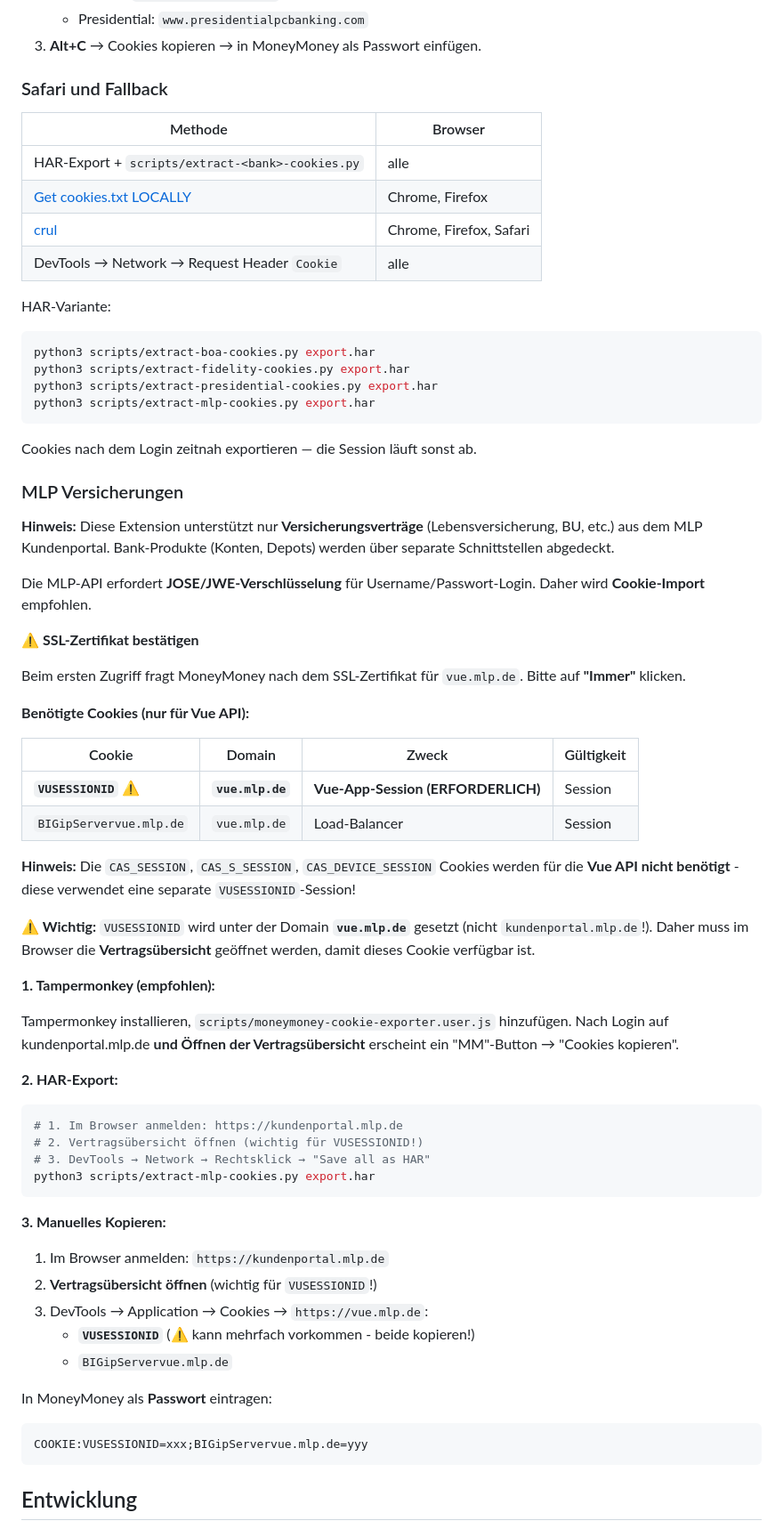
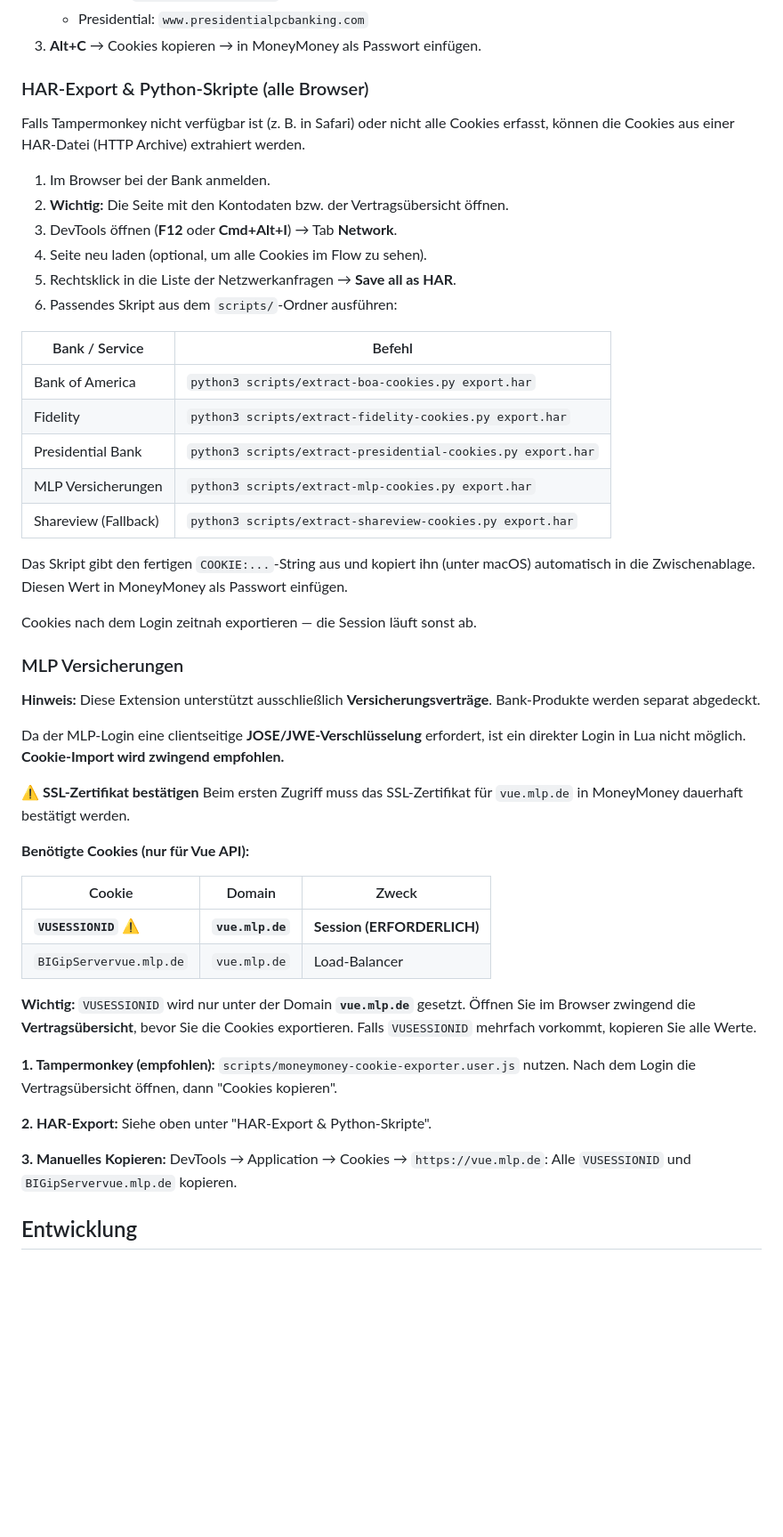
Before and after one commit to rosch100/moneymoney-extensions, a Markdown page: README.md, the part around one of its changes. Shown at 89% size. Drawn GitHub-style; blank space fills up the shorter version.

Commit message:
Cleanup documentation, remove  and finalize version 1.00

````diff
--- a/README.md
+++ b/README.md
@@ -76,72 +76,55 @@ In Tampermonkey: **Erweitert → Sicherheit → Cookie-Zugriff: Alle**.
    - Presidential: `www.presidentialpcbanking.com`
 3. **Alt+C** → Cookies kopieren → in MoneyMoney als Passwort einfügen.
 
-### Safari und Fallback
+### HAR-Export & Python-Skripte (alle Browser)
 
-| Methode | Browser |
-|---------|---------|
-| HAR-Export + `scripts/extract-<bank>-cookies.py` | alle |
-| [Get cookies.txt LOCALLY](https://github.com/kairi003/Get-cookies.txt-LOCALLY) | Chrome, Firefox |
-| [crul](https://github.com/KieranHunt/crul) | Chrome, Firefox, Safari |
-| DevTools → Network → Request Header `Cookie` | alle |
+Falls Tampermonkey nicht verfügbar ist (z. B. in Safari) oder nicht alle Cookies erfasst, können die Cookies aus einer HAR-Datei (HTTP Archive) extrahiert werden.
 
-HAR-Variante:
+1.  Im Browser bei der Bank anmelden.
+2.  **Wichtig:** Die Seite mit den Kontodaten bzw. der Vertragsübersicht öffnen.
+3.  DevTools öffnen (**F12** oder **Cmd+Alt+I**) → Tab **Network**.
+4.  Seite neu laden (optional, um alle Cookies im Flow zu sehen).
+5.  Rechtsklick in die Liste der Netzwerkanfragen → **Save all as HAR**.
+6.  Passendes Skript aus dem `scripts/`-Ordner ausführen:
 
-```bash
-python3 scripts/extract-boa-cookies.py export.har
-python3 scripts/extract-fidelity-cookies.py export.har
-python3 scripts/extract-presidential-cookies.py export.har
-python3 scripts/extract-mlp-cookies.py export.har
-```
+| Bank / Service | Befehl |
+|----------------|--------|
+| Bank of America | `python3 scripts/extract-boa-cookies.py export.har` |
+| Fidelity | `python3 scripts/extract-fidelity-cookies.py export.har` |
+| Presidential Bank | `python3 scripts/extract-presidential-cookies.py export.har` |
+| MLP Versicherungen | `python3 scripts/extract-mlp-cookies.py export.har` |
+| Shareview (Fallback) | `python3 scripts/extract-shareview-cookies.py export.har` |
+
+Das Skript gibt den fertigen `COOKIE:...`-String aus und kopiert ihn (unter macOS) automatisch in die Zwischenablage. Diesen Wert in MoneyMoney als Passwort einfügen.
 
 Cookies nach dem Login zeitnah exportieren — die Session läuft sonst ab.
 
 ### MLP Versicherungen
 
-**Hinweis:** Diese Extension unterstützt nur **Versicherungsverträge** (Lebensversicherung, BU, etc.) aus dem MLP Kundenportal. Bank-Produkte (Konten, Depots) werden über separate Schnittstellen abgedeckt.
+**Hinweis:** Diese Extension unterstützt ausschließlich **Versicherungsverträge**. Bank-Produkte werden separat abgedeckt.
 
-Die MLP-API erfordert **JOSE/JWE-Verschlüsselung** für Username/Passwort-Login. Daher wird **Cookie-Import** empfohlen.
+Da der MLP-Login eine clientseitige **JOSE/JWE-Verschlüsselung** erfordert, ist ein direkter Login in Lua nicht möglich. **Cookie-Import wird zwingend empfohlen.**
 
 **⚠️ SSL-Zertifikat bestätigen**
-
-Beim ersten Zugriff fragt MoneyMoney nach dem SSL-Zertifikat für `vue.mlp.de`. Bitte auf **"Immer"** klicken.
+Beim ersten Zugriff muss das SSL-Zertifikat für `vue.mlp.de` in MoneyMoney dauerhaft bestätigt werden.
 
 **Benötigte Cookies (nur für Vue API):**
 
-| Cookie | Domain | Zweck | Gültigkeit |
-|--------|--------|-------|------------|
-| **`VUSESSIONID`** ⚠️ | **`vue.mlp.de`** | **Vue-App-Session (ERFORDERLICH)** | Session |
-| `BIGipServervue.mlp.de` | `vue.mlp.de` | Load-Balancer | Session |
+| Cookie | Domain | Zweck |
+|--------|--------|-------|
+| **`VUSESSIONID`** ⚠️ | **`vue.mlp.de`** | **Session (ERFORDERLICH)** |
+| `BIGipServervue.mlp.de` | `vue.mlp.de` | Load-Balancer |
 
-**Hinweis:** Die `CAS_SESSION`, `CAS_S_SESSION`, `CAS_DEVICE_SESSION` Cookies werden für die **Vue API nicht benötigt** - diese verwendet eine separate `VUSESSIONID`-Session!
-
-**⚠️ Wichtig:** `VUSESSIONID` wird unter der Domain **`vue.mlp.de`** gesetzt (nicht `kundenportal.mlp.de`!). Daher muss im Browser die **Vertragsübersicht** geöffnet werden, damit dieses Cookie verfügbar ist.
+**Wichtig:** `VUSESSIONID` wird nur unter der Domain **`vue.mlp.de`** gesetzt. Öffnen Sie im Browser zwingend die **Vertragsübersicht**, bevor Sie die Cookies exportieren. Falls `VUSESSIONID` mehrfach vorkommt, kopieren Sie alle Werte.
 
 **1. Tampermonkey (empfohlen):**
-
-Tampermonkey installieren, `scripts/moneymoney-cookie-exporter.user.js` hinzufügen. Nach Login auf kundenportal.mlp.de **und Öffnen der Vertragsübersicht** erscheint ein "MM"-Button → "Cookies kopieren".
+`scripts/moneymoney-cookie-exporter.user.js` nutzen. Nach dem Login die Vertragsübersicht öffnen, dann "Cookies kopieren".
 
 **2. HAR-Export:**
-
-```bash
-# 1. Im Browser anmelden: https://kundenportal.mlp.de
-# 2. Vertragsübersicht öffnen (wichtig für VUSESSIONID!)
-# 3. DevTools → Network → Rechtsklick → "Save all as HAR"
-python3 scripts/extract-mlp-cookies.py export.har
-```
+Siehe oben unter "HAR-Export & Python-Skripte".
 
 **3. Manuelles Kopieren:**
-
-1. Im Browser anmelden: `https://kundenportal.mlp.de`
-2. **Vertragsübersicht öffnen** (wichtig für `VUSESSIONID`!)
-3. DevTools → Application → Cookies → `https://vue.mlp.de`:
-   - **`VUSESSIONID`** (⚠️ kann mehrfach vorkommen - beide kopieren!)
-   - `BIGipServervue.mlp.de`
-
-In MoneyMoney als **Passwort** eintragen:
-```
-COOKIE:VUSESSIONID=xxx;BIGipServervue.mlp.de=yyy
-```
+DevTools → Application → Cookies → `https://vue.mlp.de`: Alle `VUSESSIONID` und `BIGipServervue.mlp.de` kopieren.
 
 ## Entwicklung
 
````
Also changed, not shown: other parts of README.md (+2 -2 lines).
